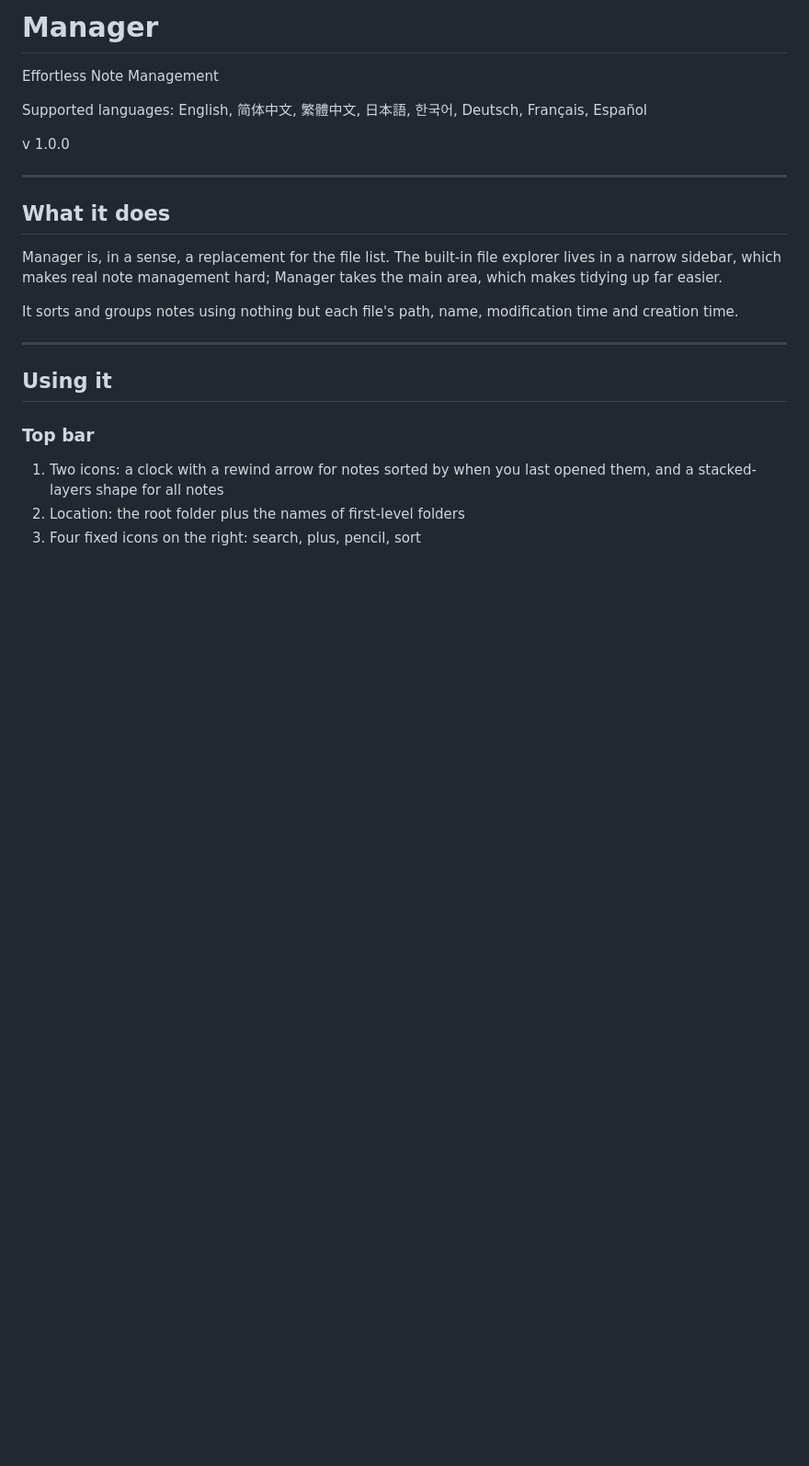
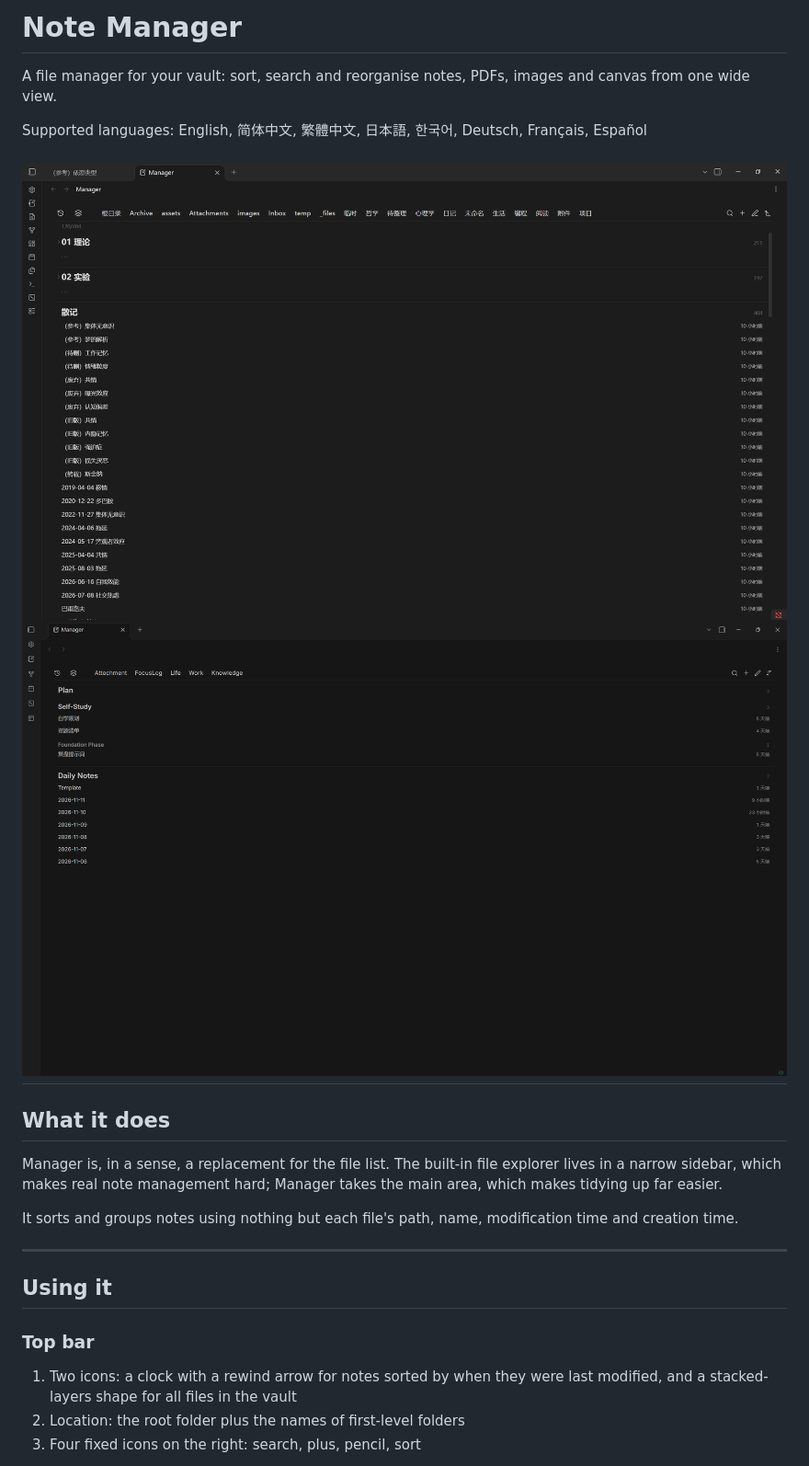
Before and after one commit to Depthinker925/Manager, a Markdown page: README.md, the part around one of its changes. Shown at 92% size. GitHub-like rendering; pictures changed too: assets/screenshot-1.png (added), assets/screenshot-2.png (added); blank space fills up the shorter version.

```diff
--- a/README.md
+++ b/README.md
@@ -1,11 +1,11 @@
-# Manager
+# Note Manager
 
-Effortless Note Management
+A file manager for your vault: sort, search and reorganise notes, PDFs, images and canvas from one wide view.
 
 Supported languages: English, 简体中文, 繁體中文, 日本語, 한국어, Deutsch, Français, Español
 
-v 1.0.0
-
+![Note Manager showing a vault with many folders](assets/screenshot-1.png)
+![Note Manager showing a vault with Baseline Theme](assets/screenshot-2.png)
 ---
 
 ## What it does
@@ -20,7 +20,7 @@ It sorts and groups notes using nothing but each file's path, name, modification
 
 ### Top bar
 
-1. Two icons: a clock with a rewind arrow for notes sorted by when you last opened them, and a stacked-layers shape for all notes
+1. Two icons: a clock with a rewind arrow for notes sorted by when they were last modified, and a stacked-layers shape for all files in the vault
 2. Location: the root folder plus the names of first-level folders
 3. Four fixed icons on the right: search, plus, pencil, sort
 
```
Also changed, not shown: other parts of README.md (+18 -22 lines), 3 other files.
